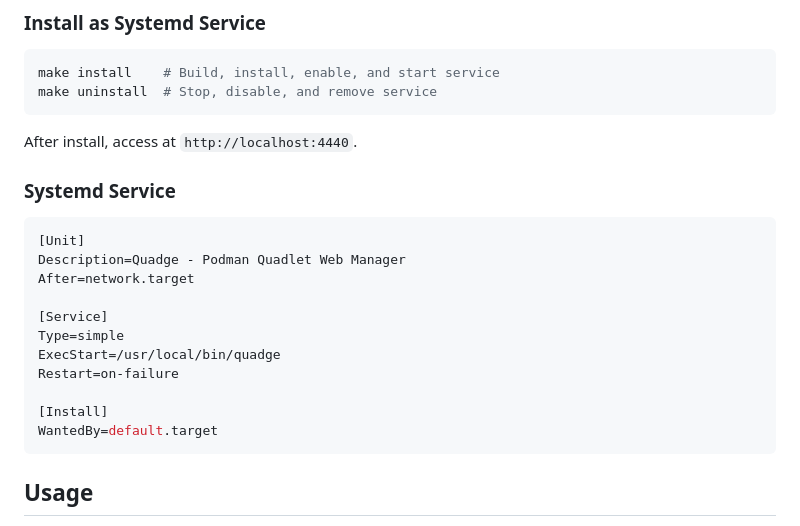
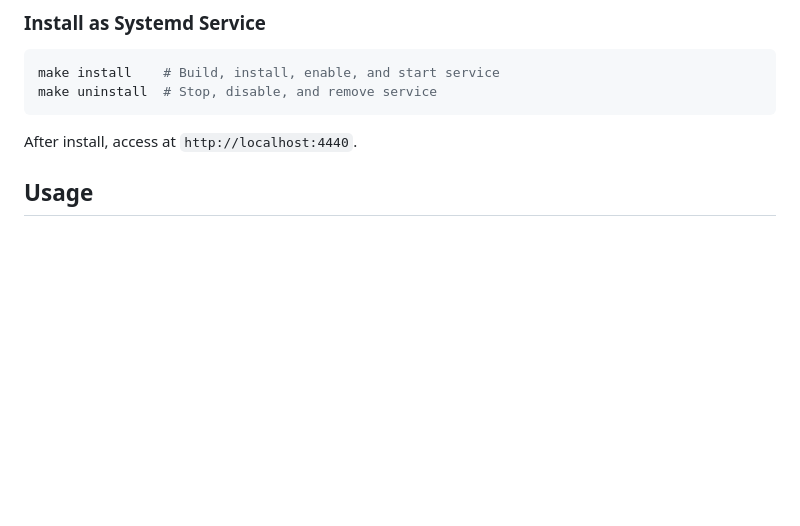
Before and after one commit to IndicareLeve/Quadge, a Markdown page: README.md, the part around the change. Drawn GitHub-style; blank space fills up the shorter version.

Commit message:
docs: remove stale systemd service example from README

````diff
--- a/README.md
+++ b/README.md
@@ -39,22 +39,6 @@ make uninstall  # Stop, disable, and remove service
 ```
 
 After install, access at `http://localhost:4440`.
-
-### Systemd Service
-
-```ini
-[Unit]
-Description=Quadge - Podman Quadlet Web Manager
-After=network.target
-
-[Service]
-Type=simple
-ExecStart=/usr/local/bin/quadge
-Restart=on-failure
-
-[Install]
-WantedBy=default.target
-```
 
 ## Usage
 
````
